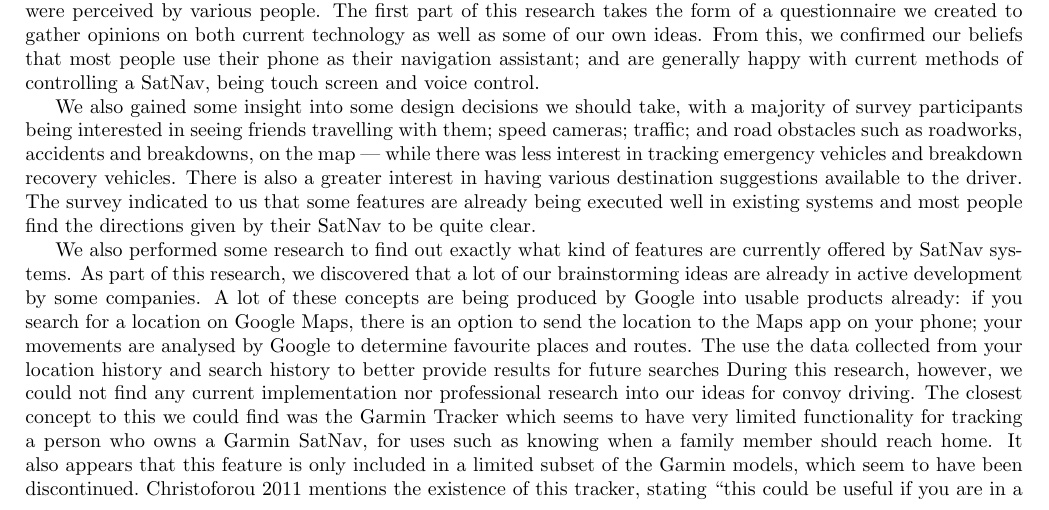
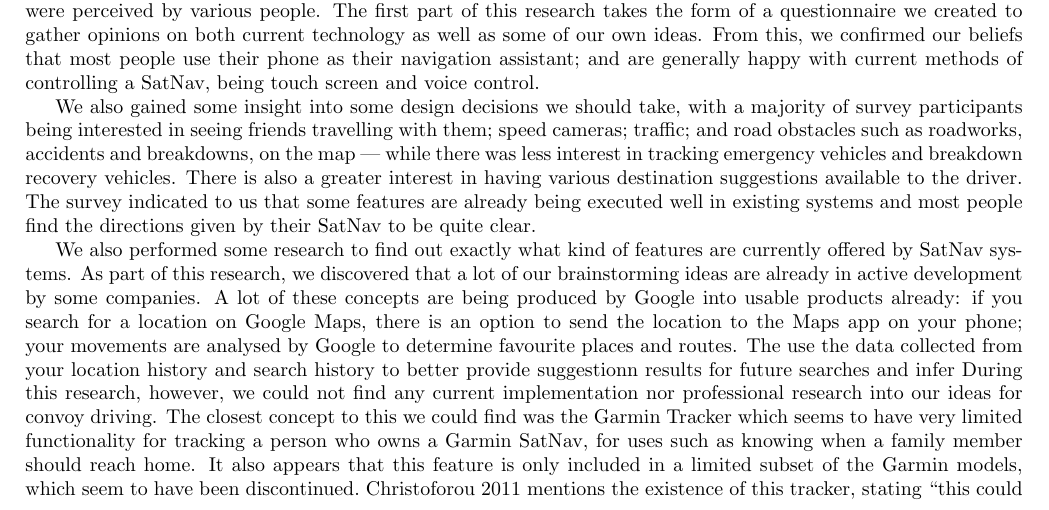
Before and after one commit to ChrisLane/sds-report, a LaTeX paper (main.tex): part of page 8 of 23, cut so that both start at the same text. Compiled offline with pdfLaTeX.

Commit message:
Update on Overleaf.

```diff
--- a/main.tex
+++ b/main.tex
@@ -241,7 +241,7 @@ As part of the brainstorming process, we investigated current technology to see
 We also gained some insight into some design decisions we should take, with a majority of survey participants being interested in seeing friends travelling with them; speed cameras; traffic; and road obstacles such as roadworks, accidents and breakdowns, on the map --- while there was less interest in tracking emergency vehicles and breakdown recovery vehicles. There is also a greater interest in having various destination suggestions available to the driver. The survey indicated to us that some features are already being executed well in existing systems and most people find the directions given by their SatNav to be quite clear.
 % Link to survey responses?
 
-We also performed some research to find out exactly what kind of features are currently offered by SatNav systems. As part of this research, we discovered that a lot of our brainstorming ideas are already in active development by some companies. A lot of these concepts are being produced by Google into usable products already: if you search for a location on Google Maps, there is an option to send the location to the Maps app on your phone; your movements are analysed by Google to determine favourite places and routes. The use the data collected from your location history and search history to better provide results for future searches
+We also performed some research to find out exactly what kind of features are currently offered by SatNav systems. As part of this research, we discovered that a lot of our brainstorming ideas are already in active development by some companies. A lot of these concepts are being produced by Google into usable products already: if you search for a location on Google Maps, there is an option to send the location to the Maps app on your phone; your movements are analysed by Google to determine favourite places and routes. The use the data collected from your location history and search history to better provide suggestionn results for future searches and infer
 % Probably more to say here...
 During this research, however, we could not find any current implementation nor professional research into our ideas for convoy driving. The closest concept to this we could find was the Garmin Tracker
 % Reference... not sure how we're doing references to external sources, yet. Also might be worth only referencing this lower down.
```
